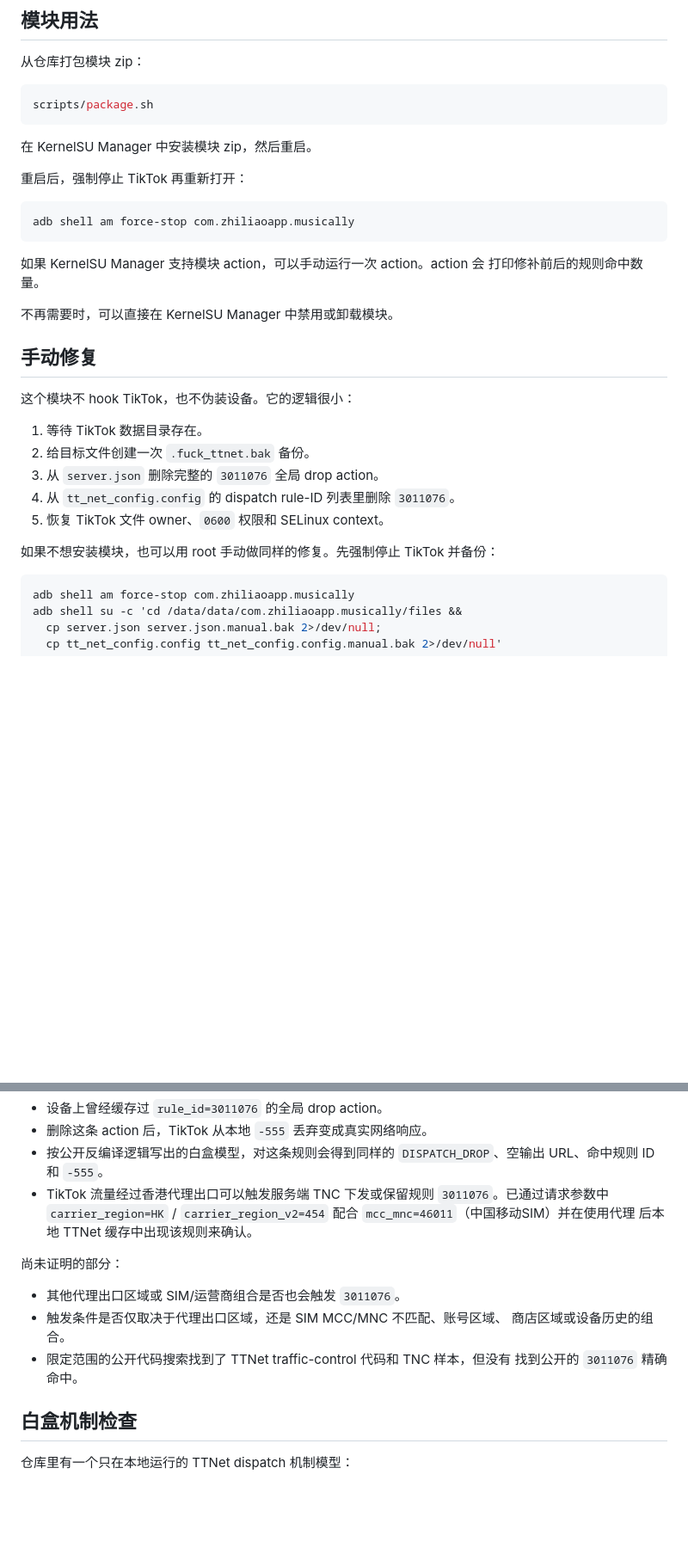
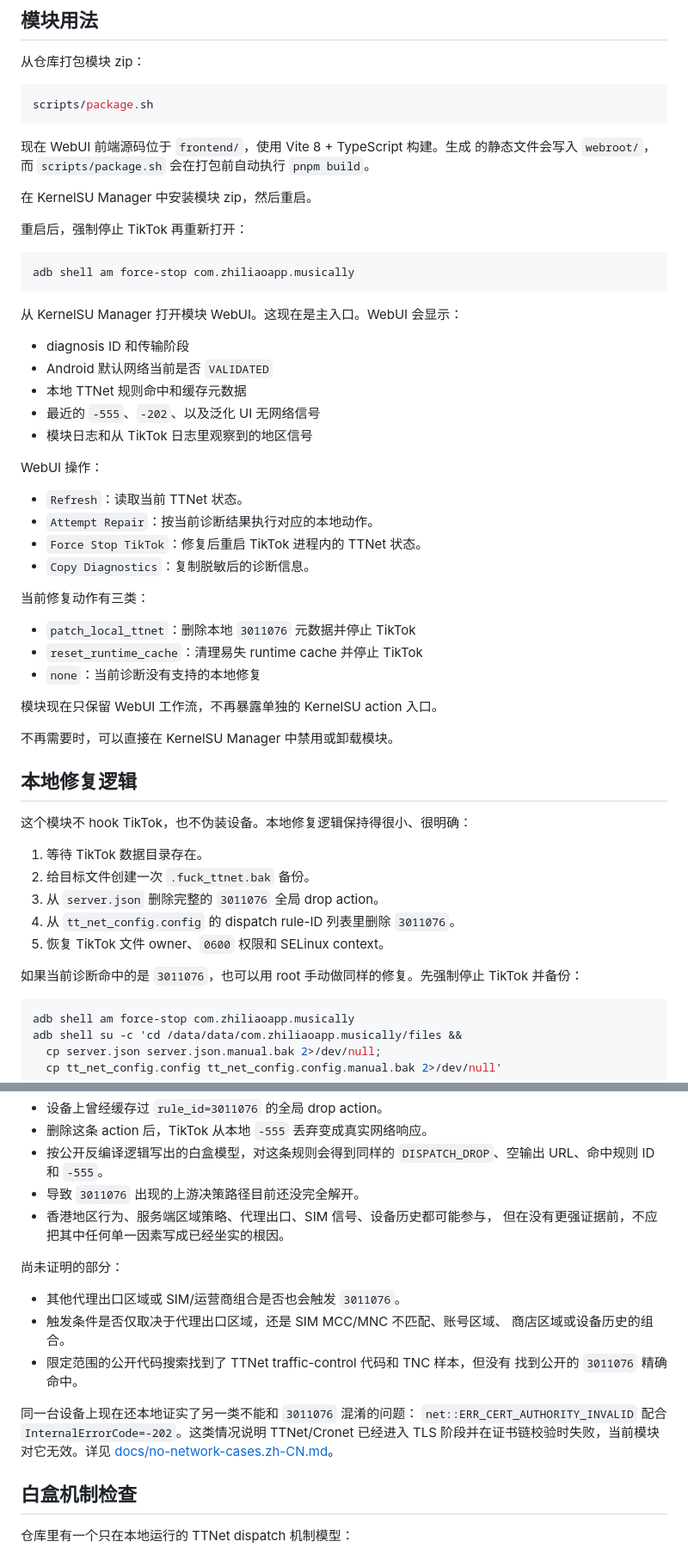
Before and after one commit to MysticalDevil/fuck_ttnet, a Markdown page: README.zh-CN.md, 2 parts joined by grey strips. Shown at 86% size. GitHub-like rendering; blank space fills up the shorter version.

Commit message:
docs: clarify diagnostics-first workflow

````diff
--- a/README.zh-CN.md
+++ b/README.zh-CN.md
@@ -60,6 +78,10 @@ traffic-control drop，而且 DNS、connect、SSL 计时都还没有开始。
 scripts/package.sh
 ```
 
+现在 WebUI 前端源码位于 `frontend/`，使用 Vite 8 + TypeScript 构建。生成
+的静态文件会写入 `webroot/`，而 `scripts/package.sh` 会在打包前自动执行
+`pnpm build`。
+
 在 KernelSU Manager 中安装模块 zip，然后重启。
 
 重启后，强制停止 TikTok 再重新打开：
@@ -68,14 +90,34 @@ scripts/package.sh
 adb shell am force-stop com.zhiliaoapp.musically
 ```
 
-如果 KernelSU Manager 支持模块 action，可以手动运行一次 action。action 会
-打印修补前后的规则命中数量。
+从 KernelSU Manager 打开模块 WebUI。这现在是主入口。WebUI 会显示：
+
+- diagnosis ID 和传输阶段
+- Android 默认网络当前是否 `VALIDATED`
+- 本地 TTNet 规则命中和缓存元数据
+- 最近的 `-555`、`-202`、以及泛化 UI 无网络信号
+- 模块日志和从 TikTok 日志里观察到的地区信号
+
+WebUI 操作：
+
+- `Refresh`：读取当前 TTNet 状态。
+- `Attempt Repair`：按当前诊断结果执行对应的本地动作。
+- `Force Stop TikTok`：修复后重启 TikTok 进程内的 TTNet 状态。
+- `Copy Diagnostics`：复制脱敏后的诊断信息。
+
+当前修复动作有三类：
+
+- `patch_local_ttnet`：删除本地 `3011076` 元数据并停止 TikTok
+- `reset_runtime_cache`：清理易失 runtime cache 并停止 TikTok
+- `none`：当前诊断没有支持的本地修复
+
+模块现在只保留 WebUI 工作流，不再暴露单独的 KernelSU action 入口。
 
 不再需要时，可以直接在 KernelSU Manager 中禁用或卸载模块。
 
-## 手动修复
+## 本地修复逻辑
 
-这个模块不 hook TikTok，也不伪装设备。它的逻辑很小：
+这个模块不 hook TikTok，也不伪装设备。本地修复逻辑保持得很小、很明确：
 
 1. 等待 TikTok 数据目录存在。
 2. 给目标文件创建一次 `.fuck_ttnet.bak` 备份。
@@ -83,7 +125,8 @@ adb shell am force-stop com.zhiliaoapp.musically
 4. 从 `tt_net_config.config` 的 dispatch rule-ID 列表里删除 `3011076`。
 5. 恢复 TikTok 文件 owner、`0600` 权限和 SELinux context。
 
-如果不想安装模块，也可以用 root 手动做同样的修复。先强制停止 TikTok 并备份：
+如果当前诊断命中的是 `3011076`，也可以用 root 手动做同样的修复。先强制停止
+TikTok 并备份：
 
 ```sh
 adb shell am force-stop com.zhiliaoapp.musically
@@ -192,10 +237,9 @@ SIM/MCC 代码，也不是代理代码。真正造成阻断的是规则内容：
 - 删除这条 action 后，TikTok 从本地 `-555` 丢弃变成真实网络响应。
 - 按公开反编译逻辑写出的白盒模型，对这条规则会得到同样的
   `DISPATCH_DROP`、空输出 URL、命中规则 ID 和 `-555`。
-- TikTok 流量经过香港代理出口可以触发服务端 TNC 下发或保留规则
-  `3011076`。已通过请求参数中 `carrier_region=HK` /
-  `carrier_region_v2=454` 配合 `mcc_mnc=46011`（中国移动SIM）并在使用代理
-  后本地 TTNet 缓存中出现该规则来确认。
+- 导致 `3011076` 出现的上游决策路径目前还没完全解开。
+- 香港地区行为、服务端区域策略、代理出口、SIM 信号、设备历史都可能参与，
+  但在没有更强证据前，不应把其中任何单一因素写成已经坐实的根因。
 
 尚未证明的部分：
 
@@ -204,6 +248,11 @@ SIM/MCC 代码，也不是代理代码。真正造成阻断的是规则内容：
   商店区域或设备历史的组合。
 - 限定范围的公开代码搜索找到了 TTNet traffic-control 代码和 TNC 样本，但没有
   找到公开的 `3011076` 精确命中。
+
+同一台设备上现在还本地证实了另一类不能和 `3011076` 混淆的问题：
+`net::ERR_CERT_AUTHORITY_INVALID` 配合 `InternalErrorCode=-202`。这类情况说明
+TTNet/Cronet 已经进入 TLS 阶段并在证书链校验时失败，当前模块对它无效。详见
+[docs/no-network-cases.zh-CN.md](docs/no-network-cases.zh-CN.md)。
 
 ## 白盒机制检查
 
````
Also changed, not shown: other parts of README.zh-CN.md (+37 -17 lines), README.md (+88 -33 lines).
